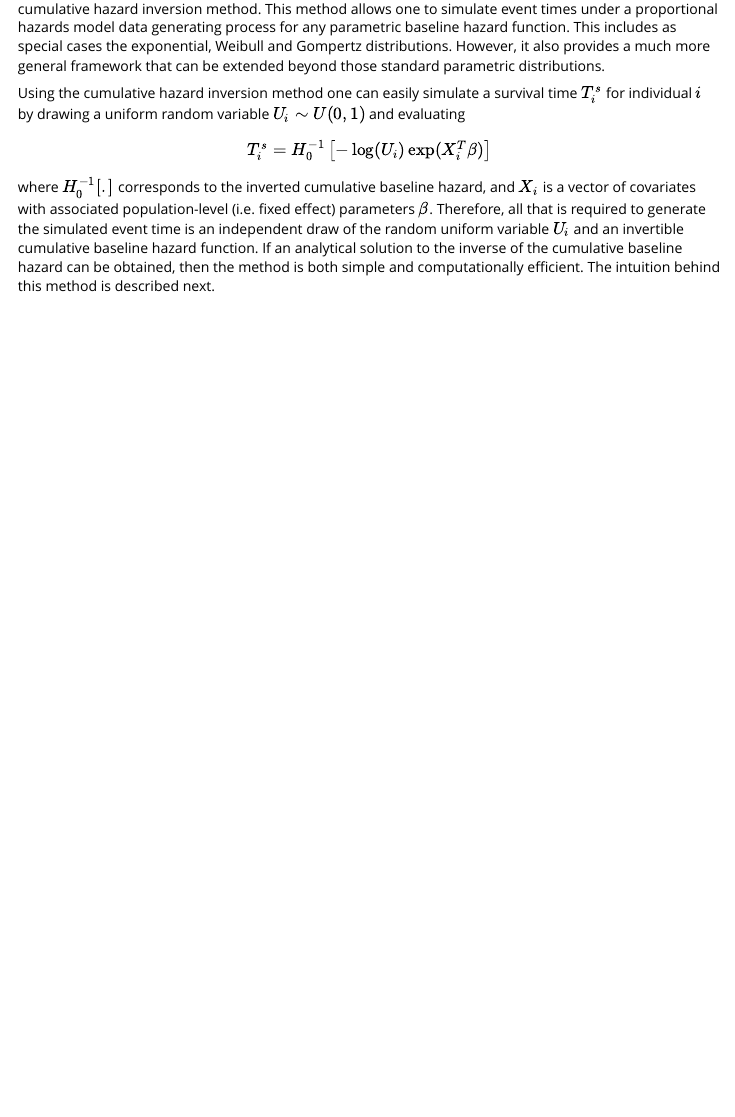
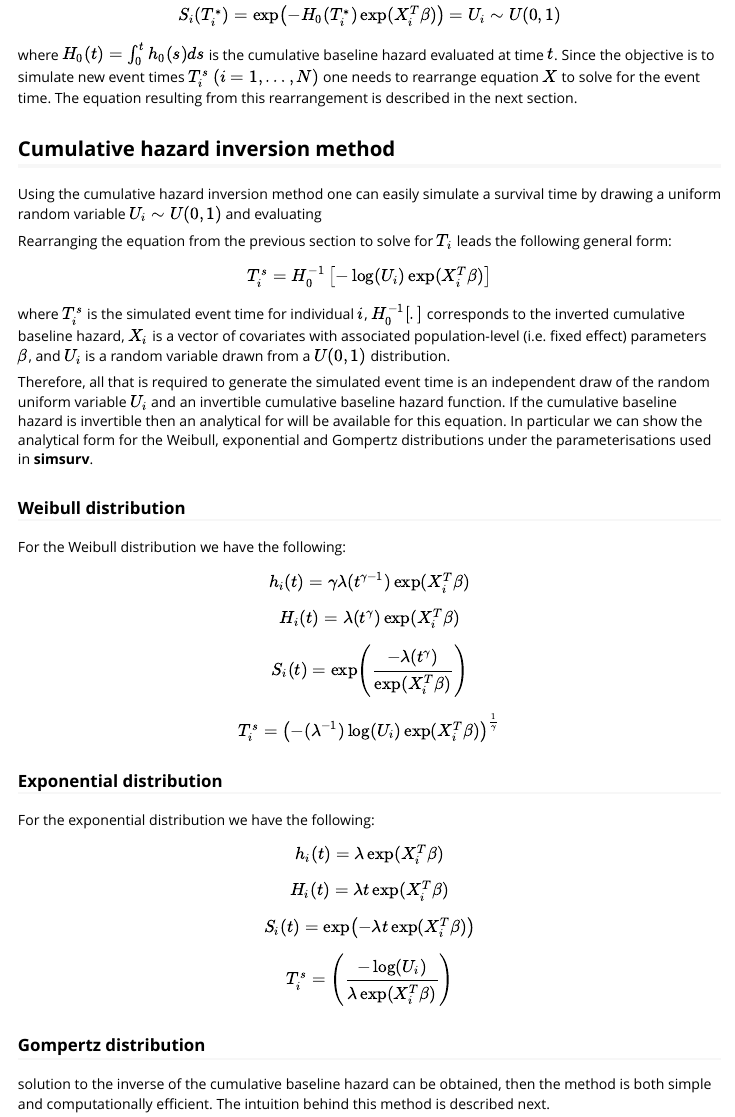
Before and after one commit to sambrilleman/simsurv, an R Markdown document (vignettes/simsurv_technical.Rmd): the page in a window 1100 px wide, from 530 px down before the commit and from 1300 px down after it. Rendered offline with R 4.5, knitr and Pandoc, with nearby package versions.

Commit message:
Start adding analytical form for inverted survival

```diff
--- a/vignettes/simsurv_technical.Rmd
+++ b/vignettes/simsurv_technical.Rmd
@@ -21,14 +21,7 @@ To simulate survival data, a common approach has been to make simplifying parame
 
 A more general method was proposed by Bender et al. (2005) [1] and is referred to herein as the cumulative hazard inversion method. This method allows one to simulate event times under a proportional hazards model data generating process for any parametric baseline hazard function. This includes as special cases the exponential, Weibull and Gompertz distributions. However, it also provides a much more general framework that can be extended beyond those standard parametric distributions.
 
-Using the cumulative hazard inversion method one can easily simulate a survival time $T_i^s$ for individual $i$ by drawing a uniform random variable $U_i \sim U(0,1)$ and evaluating
 
-\begin{equation}
-  T_i^s = H_0^{-1} \left[ -\log(U_i) \exp(X_i^T \beta) \right]
-\label{eq:bender_formula}
-\end{equation}
-
-where $H_0^{-1} [.]$ corresponds to the inverted cumulative baseline hazard, and $X_i$ is a vector of covariates with associated population-level (i.e. fixed effect) parameters $\beta$. Therefore, all that is required to generate the simulated event time is an independent draw of the random uniform variable $U_i$ and an invertible cumulative baseline hazard function. If an analytical solution to the inverse of the cumulative baseline hazard can be obtained, then the method is both simple and computationally efficient. The intuition behind this method is described next.
 
 ## Simulating survival probabilities for known parametric distributions
 
@@ -61,4 +54,68 @@ It is then possible to extend these results to the setting of a proportional haz
   S_i (T_i^*) = \exp \left( -H_0 (T_i^*) \exp(X_i^T \beta) \right) = U_i \sim U(0,1)
 \end{align}
 
-where $H_0(t)=\int_0^t h_0(s) ds$ is the cumulative baseline hazard evaluated at time $t$. Since the objective is to simulate new event times $T_i^s$ $(i=1,…,N)$ one needs to rearrange equation $X$ to solve for the event time; the equation resulting from the rearrangement was shown previously in equation $\ref{eq:bender_formula}$.
+where $H_0(t)=\int_0^t h_0(s) ds$ is the cumulative baseline hazard evaluated at time $t$. Since the objective is to simulate new event times $T_i^s$ $(i=1,…,N)$ one needs to rearrange equation $X$ to solve for the event time. The equation resulting from this rearrangement is described in the next section.
+
+## Cumulative hazard inversion method
+
+Using the cumulative hazard inversion method one can easily simulate a survival time  by drawing a uniform random variable $U_i \sim U(0,1)$ and evaluating
+
+Rearranging the equation from the previous section to solve for $T_i$ leads the following general form:
+
+\begin{equation}
+  T_i^s = H_0^{-1} \left[ -\log(U_i) \exp(X_i^T \beta) \right]
+\label{eq:bender_formula}
+\end{equation}
+
+where $T_i^s$ is the simulated event time for individual $i$, $H_0^{-1} [.]$ corresponds to the inverted cumulative baseline hazard, $X_i$ is a vector of covariates with associated population-level (i.e. fixed effect) parameters $\beta$, and $U_i$ is a random variable drawn from a $U(0,1)$ distribution.
+
+Therefore, all that is required to generate the simulated event time is an independent draw of the random uniform variable $U_i$ and an invertible cumulative baseline hazard function. If the cumulative baseline hazard is invertible then an analytical for will be available for this equation. In particular we can show the analytical form for the Weibull, exponential and Gompertz distributions under the parameterisations used in **simsurv**.
+
+### Weibull distribution
+
+For the Weibull distribution we have the following:
+
+$$
+  h_i(t) = \gamma \lambda (t ^{\gamma - 1}) \exp(X_i^T \beta)
+$$
+
+$$
+  H_i(t) = \lambda (t^{\gamma}) \exp(X_i^T \beta)
+$$
+
+$$
+  S_i(t) = \exp \left( \frac{-\lambda (t^{\gamma})}{\exp(X_i^T \beta)} \right)
+$$
+
+$$
+  T_i^s = \left(
+    - (\lambda^{-1}) \log(U_i) \exp(X_i^T \beta)
+  \right)
+  ^ {\frac{1}{\gamma}}
+$$
+
+### Exponential distribution
+
+For the exponential distribution we have the following:
+
+$$
+  h_i(t) = \lambda \exp(X_i^T \beta)
+$$
+
+$$
+  H_i(t) = \lambda t \exp(X_i^T \beta)
+$$
+
+$$
+  S_i(t) = \exp \left( -\lambda t \exp(X_i^T \beta) \right)
+$$
+
+$$
+  T_i^s = \left(
+    \frac{- \log(U_i)}{\lambda \exp(X_i^T \beta)}
+  \right)
+$$
+
+### Gompertz distribution
+
+solution to the inverse of the cumulative baseline hazard can be obtained, then the method is both simple and computationally efficient. The intuition behind this method is described next.
```
Also changed, not shown: R/simsurv.R (+33 -1 lines), vignettes/simsurv_technical.Rmd (8 more changed lines).
